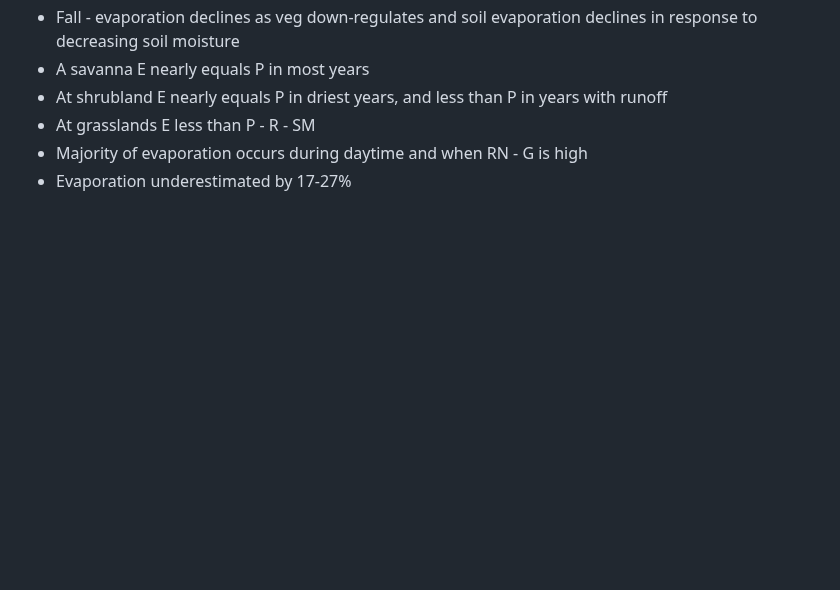
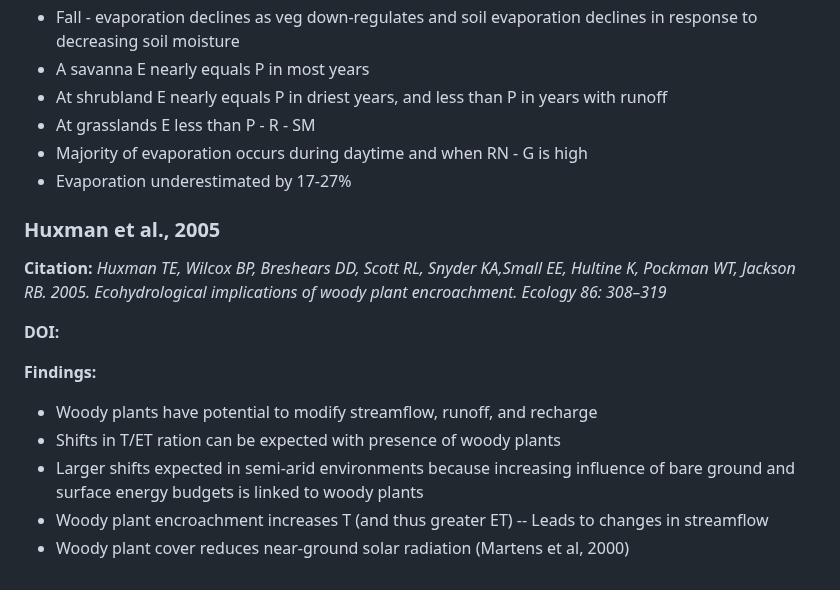
Before and after one commit to rayniP2342/ECOSTRESS_Chapter1, a Markdown page: Docs/LitReview/Semi-Arid ET.md, the part around the change. Drawn GitHub-style; blank space fills up the shorter version.

```diff
--- a/Docs/LitReview/Semi-Arid ET.md
+++ b/Docs/LitReview/Semi-Arid ET.md
@@ -82,3 +82,19 @@
 - At grasslands E less than P - R - SM
 - Majority of evaporation occurs during daytime and when RN - G is high
 - Evaporation underestimated by 17-27%
+
+
+### Huxman et al., 2005
+
+**Citation:** *Huxman TE, Wilcox BP, Breshears DD, Scott RL, Snyder KA,Small EE, Hultine K, Pockman WT, Jackson RB. 2005. Ecohydrological implications of woody plant encroachment. Ecology 86: 308–319*
+
+**DOI:**
+
+**Findings:**
+
+- Woody plants have potential to modify streamflow, runoff, and recharge
+- Shifts in T/ET ration can be expected with presence of woody plants
+- Larger shifts expected in semi-arid environments because increasing influence of bare ground and surface energy budgets is linked to woody plants
+- Woody plant encroachment increases T (and thus greater ET)
+-- Leads to changes in streamflow
+- Woody plant cover reduces near-ground solar radiation (Martens et al, 2000)
```
